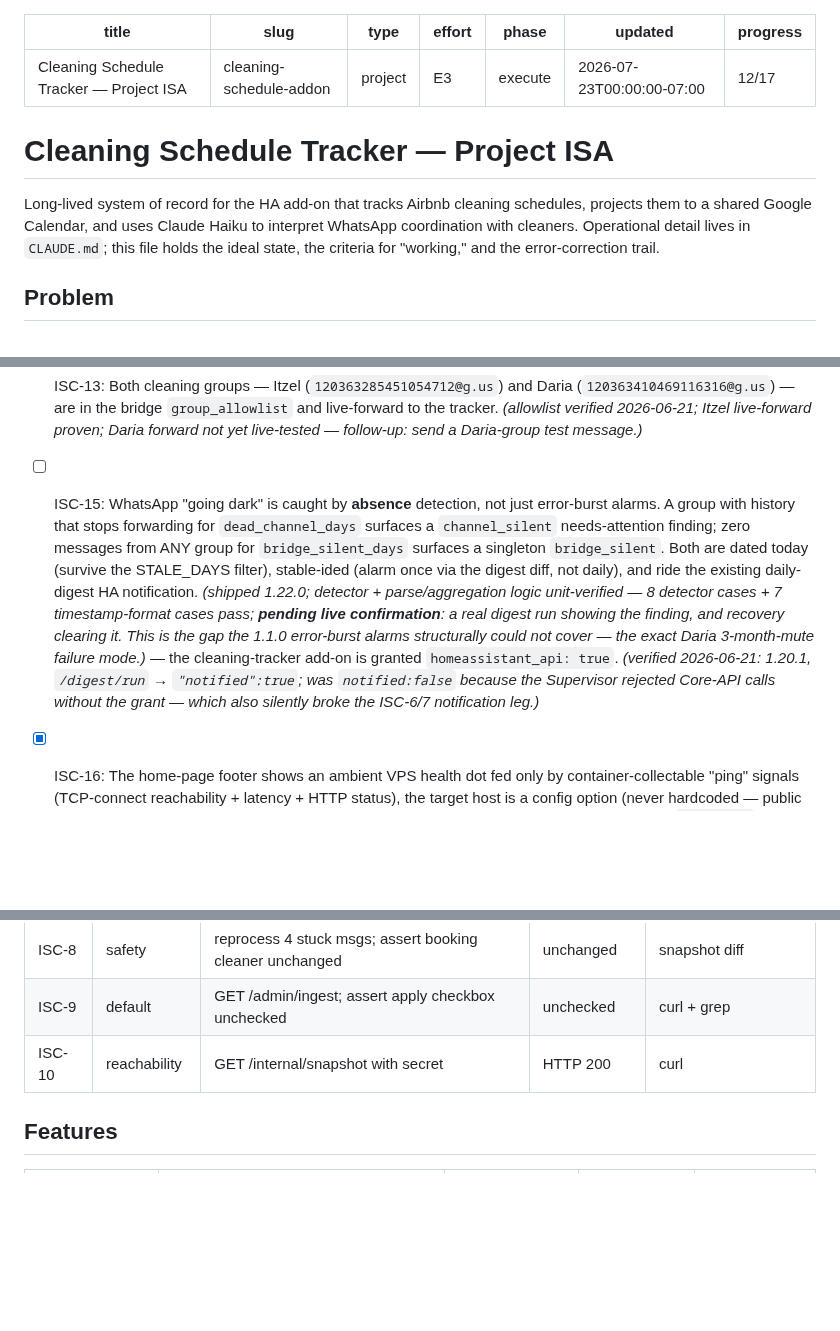
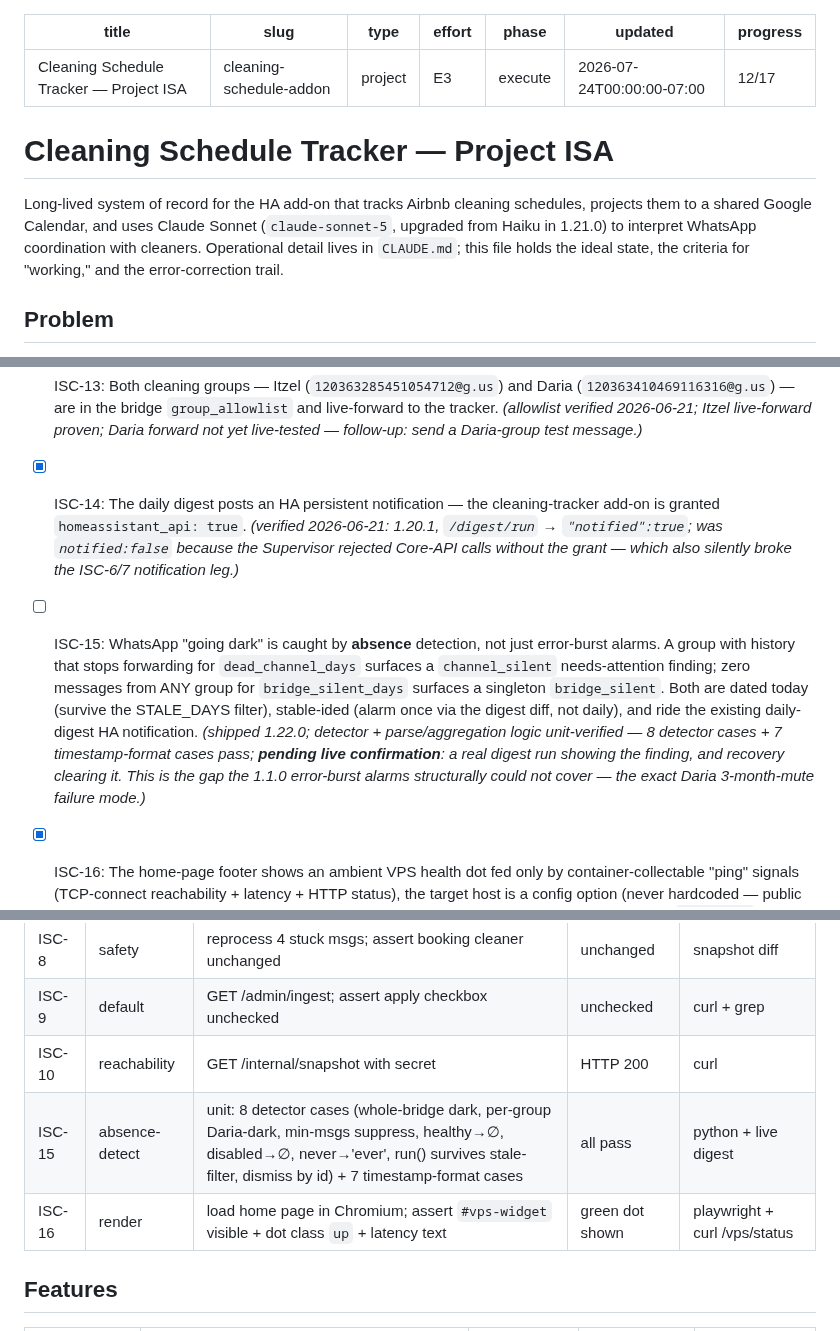
Before and after one commit to Skeletoneyes/cleaning-schedule-addon, a Markdown page: ISA.md, 3 parts joined by grey strips. GitHub-like rendering; blank space fills up the shorter version.

Commit message:
ISA: fix ISC-14 corruption + wire ISC-15/16 into Test Strategy/Features/Verification
CheckCompleteness audit caught ISC-14 had been absorbed into the ISC-15 line
(an earlier insert matched only the first half of ISC-14's longer line). Restored
ISC-14 as its own [x] line; 17 IDs now = 17 checkbox lines. Added Test Strategy +
Features + Verification rows for the 1.22.0 (channel-silence) and 1.23.0 (VPS
widget) work. Fixed stale Haiku->Sonnet reference + updated date. PASS at E3.

```diff
--- a/ISA.md
+++ b/ISA.md
@@ -4,15 +4,16 @@ slug: cleaning-schedule-addon
 type: project
 effort: E3
 phase: execute
-updated: 2026-07-23T00:00:00-07:00
+updated: 2026-07-24T00:00:00-07:00
 progress: 12/17
 ---
 
 # Cleaning Schedule Tracker — Project ISA
 
 Long-lived system of record for the HA add-on that tracks Airbnb cleaning
-schedules, projects them to a shared Google Calendar, and uses Claude Haiku to
-interpret WhatsApp coordination with cleaners. Operational detail lives in
+schedules, projects them to a shared Google Calendar, and uses Claude Sonnet
+(`claude-sonnet-5`, upgraded from Haiku in 1.21.0) to interpret WhatsApp
+coordination with cleaners. Operational detail lives in
 `CLAUDE.md`; this file holds the ideal state, the criteria for "working," and
 the error-correction trail.
 
@@ -93,7 +94,8 @@ host never silently loses a same-day schedule change again.
 - [ ] ISC-11: A credit/health outage is visible on the home page (banner), not only as a transient notification. *(deferred — notification-only in 1.19.0.)*
 - [x] ISC-12: The WhatsApp Bridge live-forwards group messages despite the benign Baileys `init queries` 408 — `fireInitQueries: false` skips the failing `fetchProps` init query the read-only bridge never needed. *(verified 2026-06-21: bridge 1.0.6 — `init queries` count 0 at 95s past connect, well beyond the 60s query-timeout window; clean `backfill complete → live mode`.)*
 - [ ] ISC-13: Both cleaning groups — Itzel (`120363285451054712@g.us`) and Daria (`120363410469116316@g.us`) — are in the bridge `group_allowlist` and live-forward to the tracker. *(allowlist verified 2026-06-21; Itzel live-forward proven; Daria forward not yet live-tested — follow-up: send a Daria-group test message.)*
-- [ ] ISC-15: WhatsApp "going dark" is caught by **absence** detection, not just error-burst alarms. A group with history that stops forwarding for `dead_channel_days` surfaces a `channel_silent` needs-attention finding; zero messages from ANY group for `bridge_silent_days` surfaces a singleton `bridge_silent`. Both are dated today (survive the STALE_DAYS filter), stable-ided (alarm once via the digest diff, not daily), and ride the existing daily-digest HA notification. *(shipped 1.22.0; detector + parse/aggregation logic unit-verified — 8 detector cases + 7 timestamp-format cases pass; **pending live confirmation**: a real digest run showing the finding, and recovery clearing it. This is the gap the 1.1.0 error-burst alarms structurally could not cover — the exact Daria 3-month-mute failure mode.)* — the cleaning-tracker add-on is granted `homeassistant_api: true`. *(verified 2026-06-21: 1.20.1, `/digest/run` → `"notified":true`; was `notified:false` because the Supervisor rejected Core-API calls without the grant — which also silently broke the ISC-6/7 notification leg.)*
+- [x] ISC-14: The daily digest posts an HA persistent notification — the cleaning-tracker add-on is granted `homeassistant_api: true`. *(verified 2026-06-21: 1.20.1, `/digest/run` → `"notified":true`; was `notified:false` because the Supervisor rejected Core-API calls without the grant — which also silently broke the ISC-6/7 notification leg.)*
+- [ ] ISC-15: WhatsApp "going dark" is caught by **absence** detection, not just error-burst alarms. A group with history that stops forwarding for `dead_channel_days` surfaces a `channel_silent` needs-attention finding; zero messages from ANY group for `bridge_silent_days` surfaces a singleton `bridge_silent`. Both are dated today (survive the STALE_DAYS filter), stable-ided (alarm once via the digest diff, not daily), and ride the existing daily-digest HA notification. *(shipped 1.22.0; detector + parse/aggregation logic unit-verified — 8 detector cases + 7 timestamp-format cases pass; **pending live confirmation**: a real digest run showing the finding, and recovery clearing it. This is the gap the 1.1.0 error-burst alarms structurally could not cover — the exact Daria 3-month-mute failure mode.)*
 
 - [x] ISC-16: The home-page footer shows an ambient VPS health dot fed only by container-collectable "ping" signals (TCP-connect reachability + latency + HTTP status), the target host is a config option (never hardcoded — public repo), and the widget is hidden when unconfigured. *(shipped 1.23.0 + deployed + configured; `_vps_ping` verified against real/down/edge hosts; **in-browser confirmed 2026-07-24** — Chromium on the live add-on rendered a green dot reading "VPS online · 75ms · HTTP 401", zero console errors. Scope limit recorded: pings the box's web surface only — a crashed bot on an up box won't show red.)*
 
@@ -110,6 +112,8 @@ host never silently loses a same-day schedule change again.
 | ISC-8 | safety | reprocess 4 stuck msgs; assert booking cleaner unchanged | unchanged | snapshot diff |
 | ISC-9 | default | GET /admin/ingest; assert apply checkbox unchecked | unchecked | curl + grep |
 | ISC-10 | reachability | GET /internal/snapshot with secret | HTTP 200 | curl |
+| ISC-15 | absence-detect | unit: 8 detector cases (whole-bridge dark, per-group Daria-dark, min-msgs suppress, healthy→∅, disabled→∅, never→'ever', run() survives stale-filter, dismiss by id) + 7 timestamp-format cases | all pass | python + live digest |
+| ISC-16 | render | load home page in Chromium; assert `#vps-widget` visible + dot class `up` + latency text | green dot shown | playwright + curl /vps/status |
 
 ## Features
 
```
Also changed, not shown: other parts of ISA.md (+4 -0 lines).
